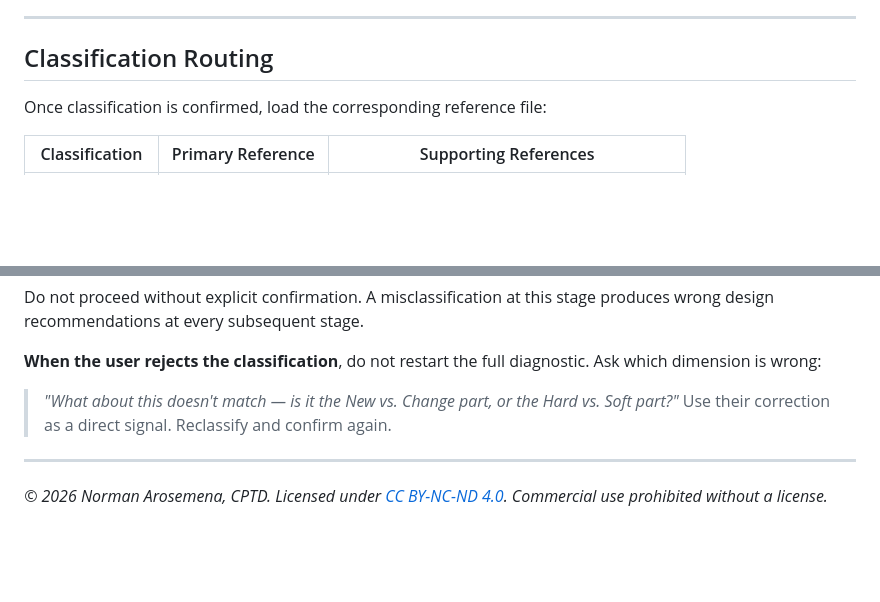
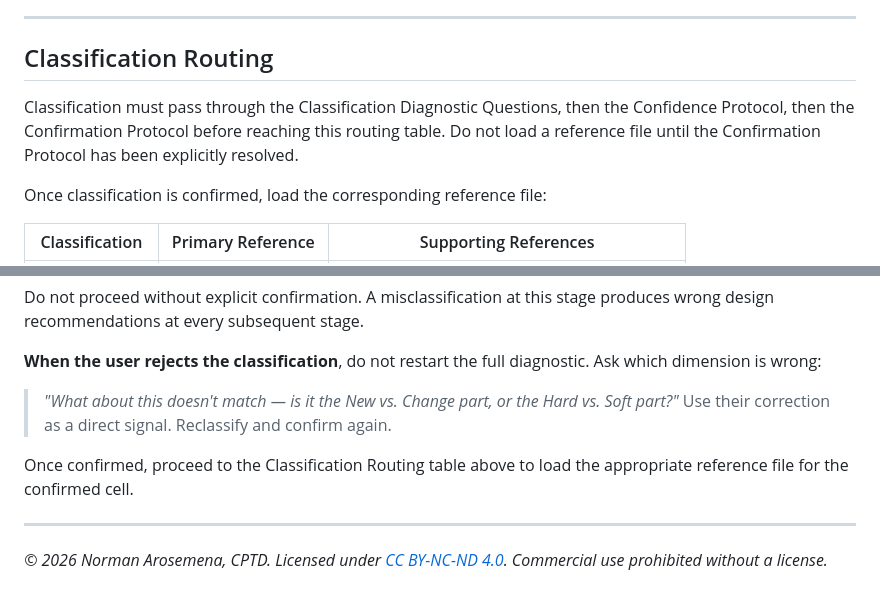
Before and after one commit to narosemena/master-instructional-design, a Markdown page: master-instructional-design/references/taxonomy-decision-engine.md, 2 parts joined by grey strips. Drawn GitHub-style; blank space fills up the shorter version.

```diff
--- a/master-instructional-design/references/taxonomy-decision-engine.md
+++ b/master-instructional-design/references/taxonomy-decision-engine.md
@@ -103,6 +103,11 @@ Applied to both Change and New branches equally at this level.
 ---
 
 ## Classification Routing
+
+Classification must pass through the Classification Diagnostic Questions,
+then the Confidence Protocol, then the Confirmation Protocol before reaching
+this routing table. Do not load a reference file until the Confirmation
+Protocol has been explicitly resolved.
 
 Once classification is confirmed, load the corresponding reference file:
 
@@ -230,6 +235,9 @@ Ask which dimension is wrong:
 > or the Hard vs. Soft part?"*
 Use their correction as a direct signal. Reclassify and confirm again.
 
+Once confirmed, proceed to the Classification Routing table above to load
+the appropriate reference file for the confirmed cell.
+
 ---
 
 *© 2026 Norman Arosemena, CPTD. Licensed under [CC BY-NC-ND 4.0](https://creativecommons.org/licenses/by-nc-nd/4.0/). Commercial use prohibited without a license.*
```
Also changed, not shown: master-instructional-design/SKILL.md (+5 -1 lines).
